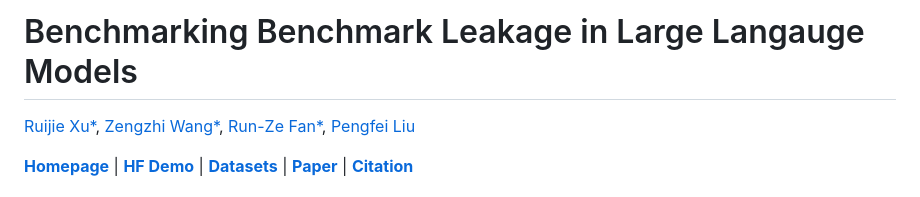
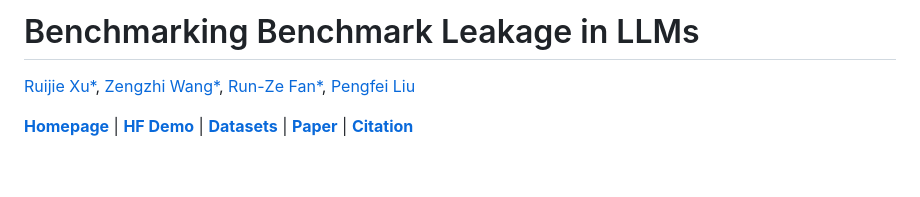
Before and after one commit to talzoomanzoo/benbench-dev, a Markdown page: README.md, the part around the change. Drawn GitHub-style; blank space fills up the shorter version.

```diff
--- a/README.md
+++ b/README.md
@@ -1,4 +1,4 @@
-# Benchmarking Benchmark Leakage in Large Langauge Models
+# Benchmarking Benchmark Leakage in LLMs
 
 [Ruijie Xu*](https://plms.ai/people/index.html), [Zengzhi Wang*](https://tinyurl.com/zengzhi-homepage), [Run-Ze Fan*](https://RZFan525.github.io), [Pengfei Liu](https://plms.ai/people/index.html)
 
```
